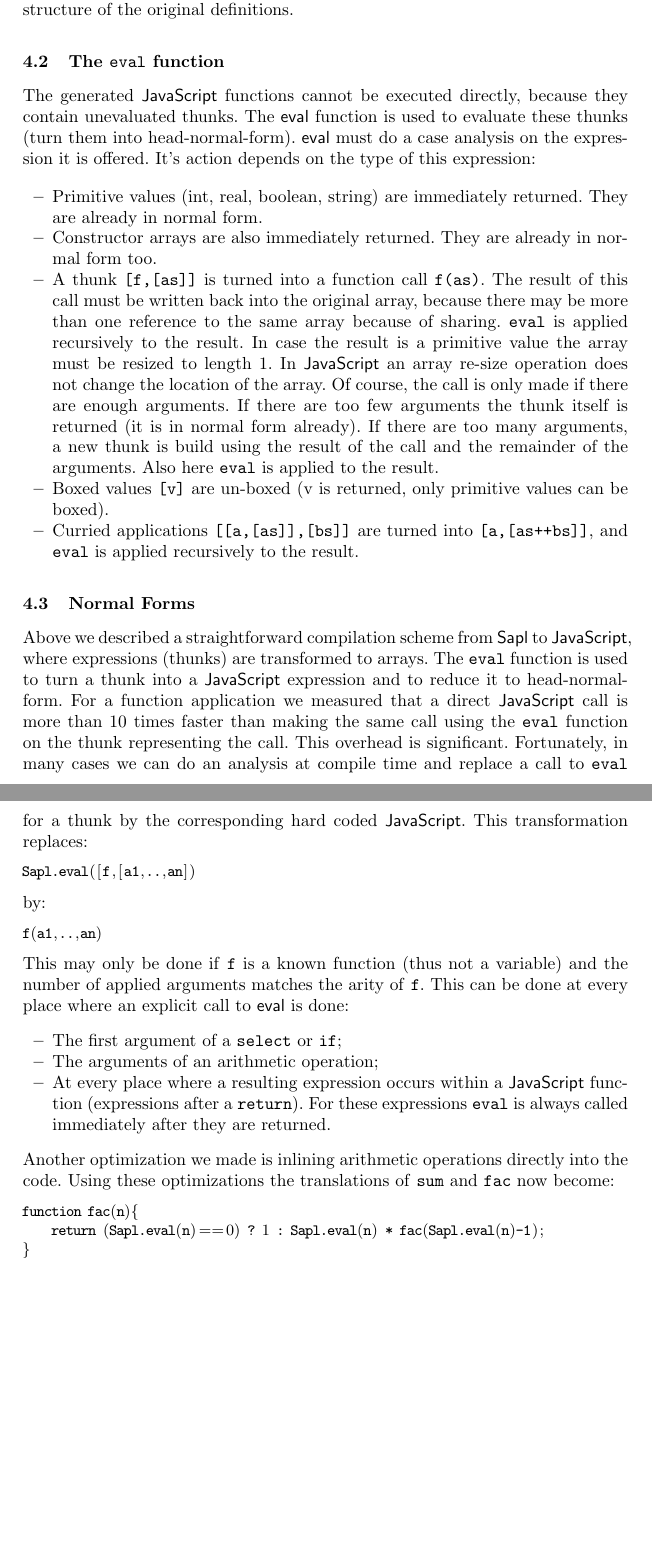
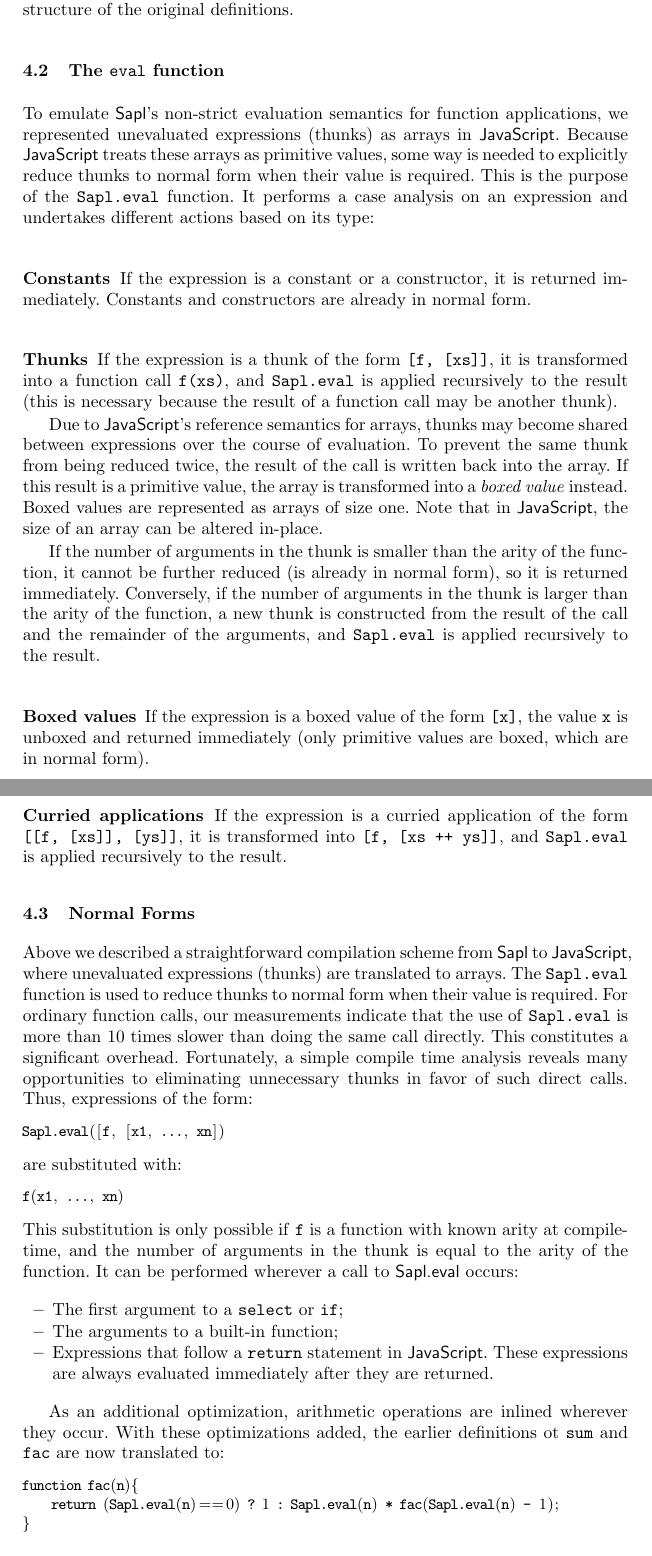
Before and after one commit to ejpbruel/sapl, a LaTeX paper (paper/sapljavascript.tex, which reads paper/sapljs.tex): two parts of pages 9 and 10 of 16 before the commit and two parts of pages 9 and 10 of 17 after it, joined at a grey line, cut so that both start at the same text, the shorter picture padded with empty space. Compiled offline with pdfLaTeX.

Commit message:
Reviewd the remainder of section 4.

```diff
--- a/paper/sapljs.tex
+++ b/paper/sapljs.tex
@@ -190,67 +190,79 @@ structure of the original definitions.
 
 \subsection{The \texttt{eval} function}
 \label{eval}
-The generated \JS functions cannot be executed directly, because they contain unevaluated thunks.
-The \textsf{eval} function is used to evaluate these thunks (turn them into head-normal-form).
-\textsf{eval} must do a case analysis on the expression it is offered.
-It's action depends on the type of  this expression:
+To emulate \Sapl's non-strict evaluation semantics for function applications,
+we represented unevaluated expressions (thunks) as arrays in \JS. Because \JS
+treats these arrays as primitive values, some way is needed to explicitly reduce
+thunks to normal form when their value is required. This is the purpose of the
+\texttt{Sapl.eval} function. It performs a case analysis on an expression and
+undertakes different actions based on its type:
 
-\begin{itemize}
-\item Primitive values (int, real, boolean, string) are immediately returned. They are already in normal form.
-\item Constructor arrays  are also immediately returned. They are already in normal form too.
-\item A thunk \texttt{[f,[as]]} is turned into a function call \texttt{f(as)}.
-The result of this call must be written back into the original array, because there may be more than
-one reference to the same array because of sharing.
-\texttt{eval} is applied recursively to the result.
-In case the result is a primitive value the array must be resized to length 1.
-In \JS an array re-size operation does not change the location of the array.
-Of course, the call is only made if there are enough arguments.
-If there are too few arguments the thunk itself is returned (it is in normal form already).
-If there are too many arguments, a new thunk
-is build using the result of the call and the remainder of the arguments.
-Also here \texttt{eval} is applied to the result.
-\item Boxed values \texttt{[v]} are un-boxed (v is returned, only primitive values can be boxed).
-\item Curried applications \texttt{[[a,[as]],[bs]]} are turned into  \texttt{[a,[as++bs]]}, and
-\texttt{eval} is applied recursively to the result.
-\end{itemize}
+\subsubsection{Constants}
+If the expression is a constant or a constructor, it is returned immediately.
+Constants and constructors are already in normal form.
+
+\subsubsection{Thunks}
+If the expression is a thunk of the form \texttt{[f, [xs]]}, it is transformed
+into a function call \texttt{f(xs)}, and \texttt{Sapl.eval} is applied
+recursively to the result (this is necessary because the result of a function
+call may be another thunk).
+
+Due to \JS's reference semantics for arrays, thunks may become shared between
+expressions over the course of evaluation. To prevent the same thunk from being
+reduced twice, the result of the call is written back into the array. If this
+result is a primitive value, the array is transformed into a \emph{boxed value}
+instead. Boxed values are represented as arrays of size one. Note that in \JS,
+the size of an array can be altered in-place.
+
+If the number of arguments in the thunk is smaller than the arity of the
+function, it cannot be further reduced (is already in normal form), so it is
+returned immediately. Conversely, if the number of arguments in the thunk is
+larger than the arity of the function, a new thunk is constructed from the
+result of the call and the remainder of the arguments, and \texttt{Sapl.eval}
+is applied recursively to the result.
+
+\subsubsection{Boxed values}
+If the expression is a boxed value of the form \texttt{[x]}, the value
+\texttt{x} is unboxed and returned immediately (only primitive values are boxed,
+which are in normal form).
+
+\subsubsection{Curried applications}
+If the expression is a curried application of the form
+\texttt{[[f, [xs]], [ys]]}, it is transformed into  \texttt{[f, [xs ++ ys]]},
+and \texttt{Sapl.eval} is applied recursively to the result.
 
 \subsection{Normal Forms}
 Above we described a straightforward compilation scheme from \Sapl to \JS,
-where expressions (thunks) are transformed to arrays.
-%The only optimization we already made is replacing arithmetic expressions directly by there \JS counterparts
-%and thereby forcing the evaluation of there arguments.
-%In this way we may impose unwanted eager sub-expressions into a program.
-%If a programmer does not want this he or she should use an indirection via an own-made auxiliary function.
-The \texttt{eval} function is used to turn a thunk into a \JS expression and to reduce it to head-normal-form.
-%The \texttt{eval} function has to do a case analysis on the structure of the thunk expression.
-For a function application  we measured that a direct \JS call is more than 10 times faster
-than making the same call using the
-\texttt{eval} function on the thunk representing the call. This overhead is significant.
-Fortunately, in many cases we can do an analysis at compile time and replace a call to \texttt{eval} for a thunk by the corresponding hard coded \JS.
-This transformation replaces:
+where unevaluated expressions (thunks) are translated to arrays. The
+\texttt{Sapl.eval} function is used to reduce thunks to normal form when their
+value is required. For ordinary function calls, our measurements indicate that
+the use of \texttt{Sapl.eval} is more than 10 times slower than doing the same
+call directly. This constitutes a significant overhead. Fortunately, a simple
+compile time analysis reveals many opportunities to eliminating unnecessary
+thunks in favor of such direct calls. Thus, expressions of the form:
 \begin{CleanCode}
-Sapl.eval([f,[a1,..,an])
+Sapl.eval([f, [x1, ..., xn])
 \end{CleanCode}
-by:
+are substituted with:
 \begin{CleanCode}
-f(a1,..,an)
+f(x1, ..., xn)
 \end{CleanCode}
-This may only be done if \texttt{f} is a known function (thus not a variable) and the number of applied arguments matches the
-arity of \texttt{f}.
-This can be done at every place where an explicit call to \textsf{eval} is done:
+This substitution is only possible if \texttt{f} is a function with known arity
+at compile-time, and the number of arguments in the thunk is equal to the arity
+of the function. It can be performed wherever a call to \textsf{Sapl.eval}
+occurs:
 \begin{itemize}
-\item The first argument of a \texttt{select} or \texttt{if};
-\item The arguments of an arithmetic operation;
-\item At every place where a resulting expression occurs within a \JS function (expressions after a \texttt{return}).
-For these expressions  \texttt{eval} is always called immediately after they are returned.
+\item The first argument to a \texttt{select} or \texttt{if};
+\item The arguments to a built-in function;
+\item Expressions that follow a \texttt{return} statement in \JS. These
+      expressions are always evaluated immediately after they are returned.
 \end{itemize}
-Another optimization we made is inlining arithmetic operations directly into the code.
-Using these optimizations the translations of \texttt{sum} and \texttt{fac} now become:
+
+As an additional optimization, arithmetic operations are inlined wherever they
+occur. With these optimizations added, the earlier definitions ot \texttt{sum}
+and \texttt{fac} are now translated to:
 \begin{CleanCode}
 function fac(n){
-	return (Sapl.eval(n) == 0) ? 1 : Sapl.eval(n) * fac(Sapl.eval(n)-1);
+	return (Sapl.eval(n) == 0) ? 1 : Sapl.eval(n) * fac(Sapl.eval(n) - 1);
 }
-
-function sum(as){
-	var _ys = Sapl.eval(as);
-	switch(_ys[0]){
+\end{CleanCode}
```
Also changed, not shown: paper/optimizations.tex (+5 -5 lines), paper/sapljs.tex (123 more changed lines).
